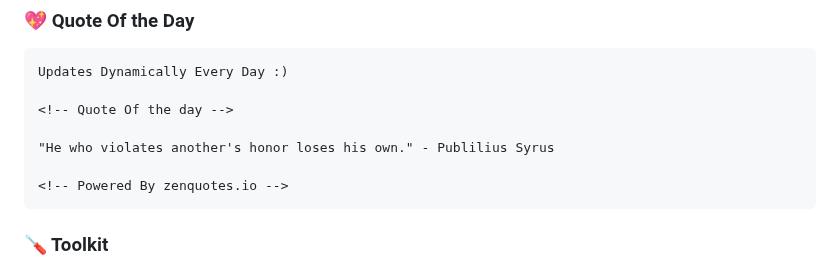
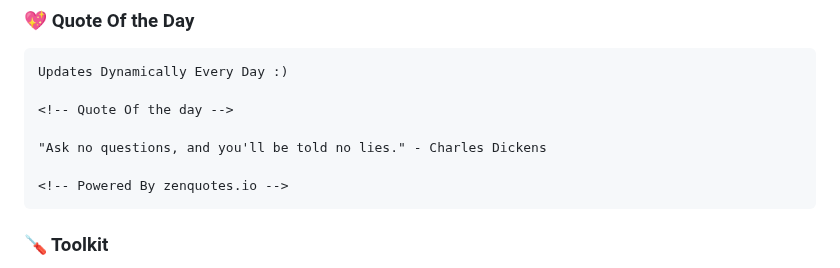
Before and after one commit to codeIntrovert/codeIntrovert, a Markdown page: README.md, the part around the change. GitHub-like rendering.

Commit message:
Update README with new quote

````diff
--- a/README.md
+++ b/README.md
@@ -30,7 +30,7 @@ Updates Dynamically Every Day :)
 
 <!-- Quote Of the day -->
 
-"He who violates another's honor loses his own." - Publilius Syrus
+"Ask no questions, and you'll be told no lies." - Charles Dickens
 
 <!-- Powered By zenquotes.io -->
 ```
````
